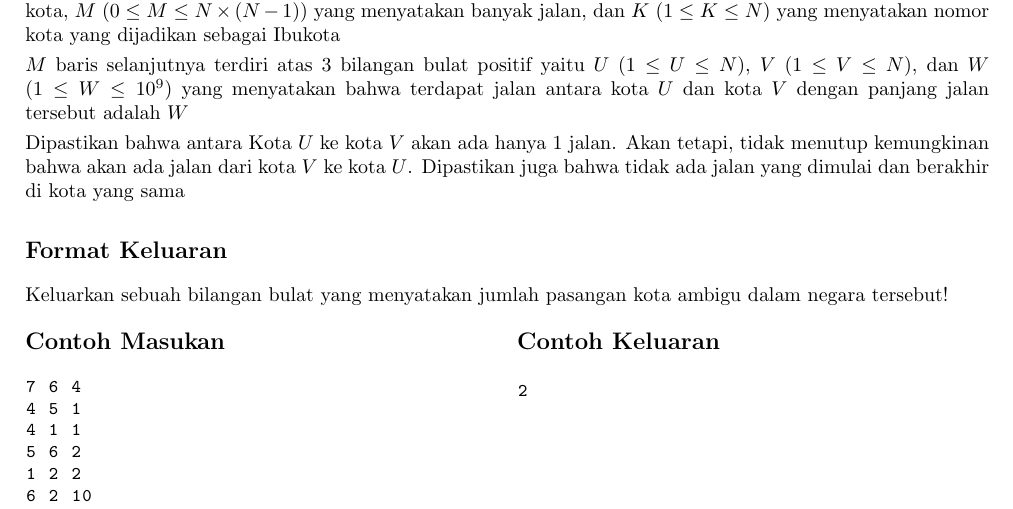
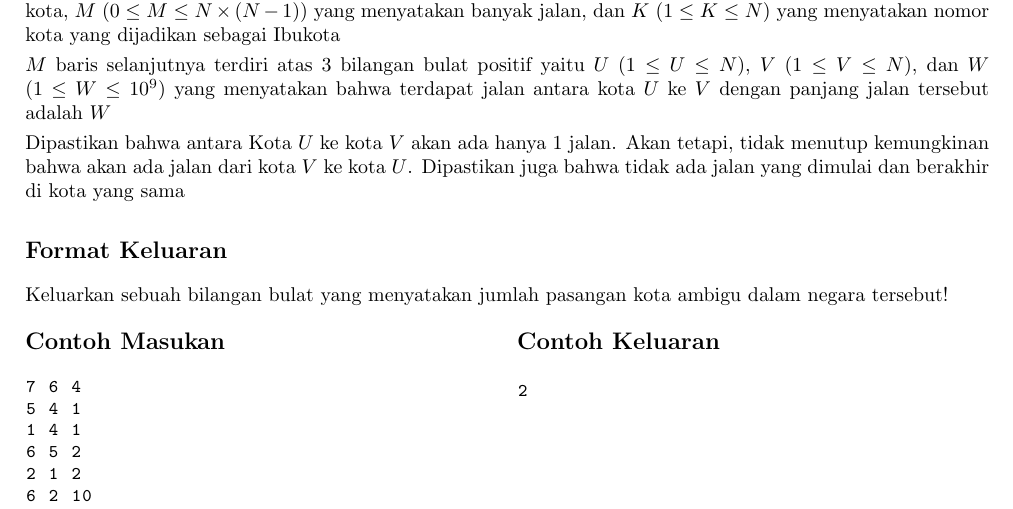
Before and after one commit to DewanaGustavus/Projek-Intern-CnC, a LaTeX document (Soal/Pemanasan-AmbiguitasKota/statement.tex): part of page 1 of 2, cut so that both start at the same text. Compiled offline with pdfLaTeX.

Commit message:
benerin ambigu

```diff
--- a/Soal/Pemanasan-AmbiguitasKota/statement.tex
+++ b/Soal/Pemanasan-AmbiguitasKota/statement.tex
@@ -63,7 +63,7 @@ Terdapat sebuah negara dengan $N$ buah kota dan $M$ buah jalan. Negara ini memil
 Baris pertama terdiri dari tiga bilangan bulat positif yaitu $N$ ($1 \leq N \leq 1.000.000$) menyatakan banyaknya kota,
 $M$ ($0 \leq M \leq N\times(N-1) $) yang menyatakan banyak jalan, dan $K$ ($1 \leq K \leq N$) yang menyatakan nomor kota yang dijadikan sebagai Ibukota
 
-$M$ baris selanjutnya terdiri atas 3 bilangan bulat positif yaitu $U$ ($1 \leq U \leq N$), $V$ ($1 \leq V \leq N$), dan $W$ ($1 \leq W \leq 10^9$) yang menyatakan bahwa terdapat jalan antara kota $U$ dan kota $V$ dengan panjang jalan tersebut adalah $W$
+$M$ baris selanjutnya terdiri atas 3 bilangan bulat positif yaitu $U$ ($1 \leq U \leq N$), $V$ ($1 \leq V \leq N$), dan $W$ ($1 \leq W \leq 10^9$) yang menyatakan bahwa terdapat jalan antara kota $U$ ke $V$ dengan panjang jalan tersebut adalah $W$
 
 Dipastikan bahwa antara Kota $U$ ke kota $V$ akan ada hanya 1 jalan. Akan tetapi, tidak menutup kemungkinan bahwa akan ada jalan dari kota $V$ ke kota $U$.
 Dipastikan juga bahwa tidak ada jalan yang dimulai dan berakhir di kota yang sama
@@ -76,10 +76,10 @@ Keluarkan sebuah bilangan bulat yang menyatakan jumlah pasangan kota ambigu dala
 \subsection*{Contoh Masukan}
 \begin{lstlisting}
 7 6 4
-4 5 1
-4 1 1
-5 6 2
-1 2 2
+5 4 1
+1 4 1
+6 5 2
+2 1 2
 6 2 10
 1 3 10
 
```
Also changed, not shown: Soal/Pemanasan-AmbiguitasKota/statement.pdf.
